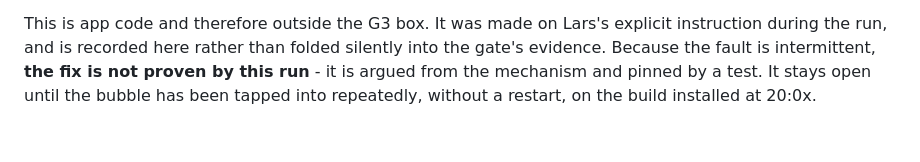
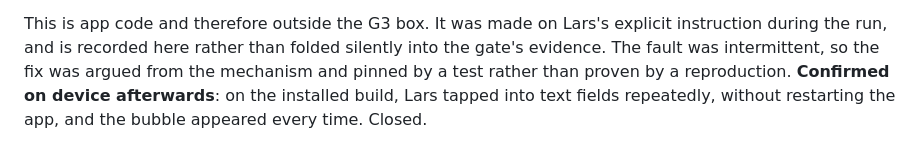
Before and after one commit to LarsAhls/optiqon-voice, a Markdown page: docs/gate-m1/SMOKE_2026-09-09.md, the part around the change. GitHub-like rendering.

Commit message:
docs(gate-m1): bubble fix confirmed on device
Repeated taps into text fields without an app restart now raise the recording
bubble every time, on the build carrying the shouldReportKeyboard change. The
finding no longer rests on the mechanism argument alone.

Co-Authored-By: Claude Opus 5 <noreply@anthropic.com>

```diff
--- a/docs/gate-m1/SMOKE_2026-09-09.md
+++ b/docs/gate-m1/SMOKE_2026-09-09.md
@@ -724,6 +724,7 @@ cases). Suite: **332 testcases, 0 failures, 0 errors**.
 
 This is app code and therefore outside the G3 box. It was made on Lars's explicit instruction
 during the run, and is recorded here rather than folded silently into the gate's evidence.
-Because the fault is intermittent, **the fix is not proven by this run** - it is argued from
-the mechanism and pinned by a test. It stays open until the bubble has been tapped into
-repeatedly, without a restart, on the build installed at 20:0x.
+The fault was intermittent, so the fix was argued from the mechanism and pinned by a test
+rather than proven by a reproduction. **Confirmed on device afterwards**: on the installed
+build, Lars tapped into text fields repeatedly, without restarting the app, and the bubble
+appeared every time. Closed.
```
